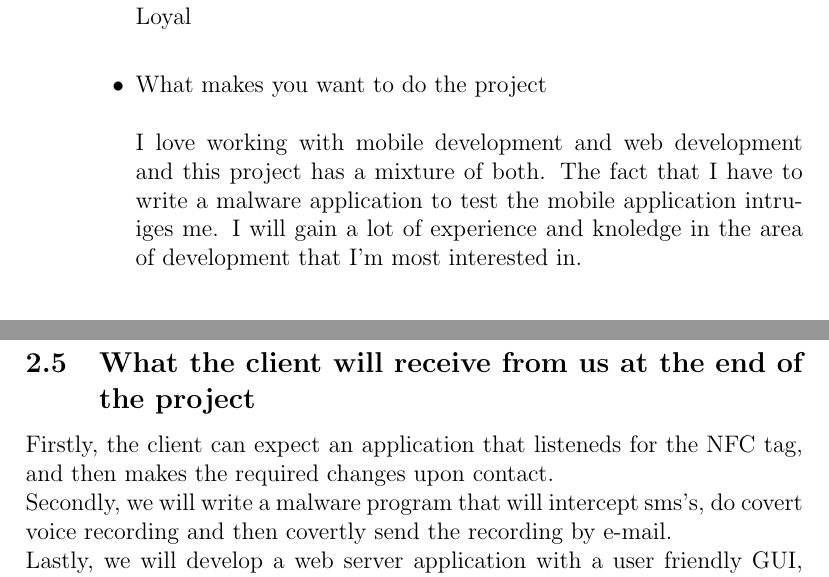
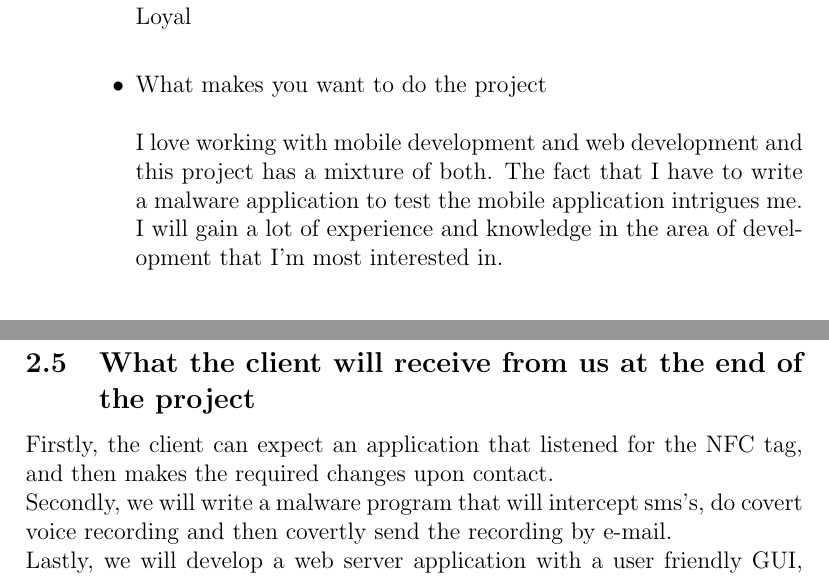
Before and after one commit to DianMarx/301MainProj, a LaTeX document (Eavesdropping/First Draft.tex): two parts of pages 3 and 12 of 12, joined at a grey line, cut so that both start at the same text. Compiled offline with pdfLaTeX.

Commit message:
Edited again

```diff
--- a/Eavesdropping/First Draft.tex
+++ b/Eavesdropping/First Draft.tex
@@ -75,7 +75,7 @@ Hard Working\newline
 Passionate\newline
 Loyal\newline
 			\item What makes you want to do the project\newline\newline
-				I love working with mobile development and web development and this project has a mixture of both. The fact that I have to write a malware application to test the mobile application intruiges me. I will gain a lot of experience and knoledge in the area of  development that I'm most interested in.\newline
+				I love working with mobile development and web development and this project has a mixture of both. The fact that I have to write a malware application to test the mobile application intrigues me. I will gain a lot of experience and knowledge in the area of  development that I'm most interested in.\newline
 		\end{itemize}
 		\item {Johann Dian Marx (12105202)\par}
 		\begin{itemize}
@@ -253,7 +253,7 @@ Loyal\newline
 									Such as SQL, MySQL, MongoDB.
 								\end{itemize}
 	\subsection{What the client will receive from us at the end of the project}
-		Firstly, the client can expect an application that listeneds for the NFC tag, and then makes the required changes upon contact.
+		Firstly, the client can expect an application that listened for the NFC tag, and then makes the required changes upon contact.
 		\newline
 		Secondly, we will write a malware program that will intercept sms's, do covert voice recording and then covertly send the recording by e-mail.
 		\newline
```
Also changed, not shown: Eavesdropping/First Draft.tex (2 more changed lines), 3 other files.
